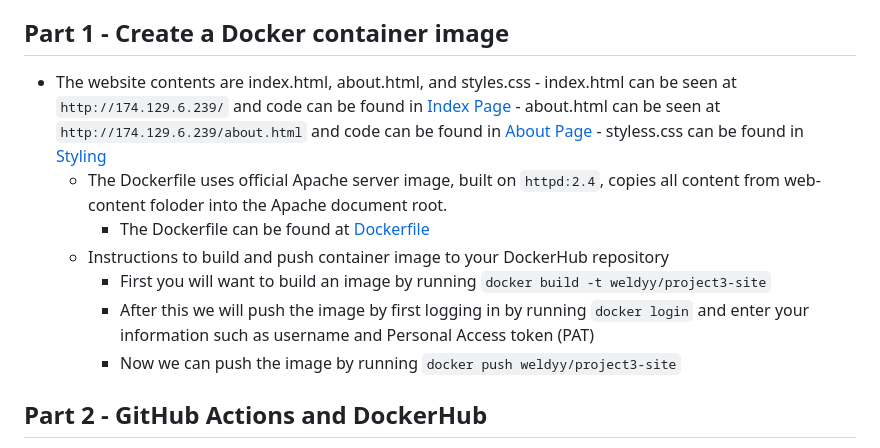
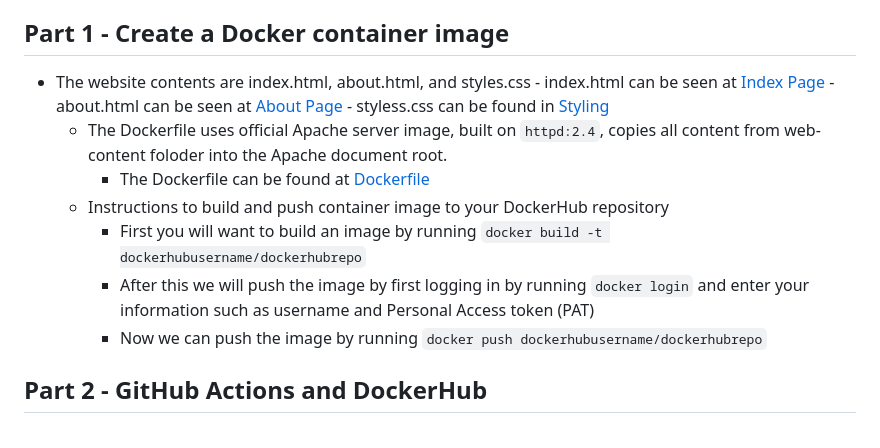
Before and after one commit to WSU-kduncan/cicdf25-EWeldy, a Markdown page: README-CI.md, the part around the change. GitHub-like rendering.

Commit message:
Updated Part 1 to be updated for this project

```diff
--- a/README-CI.md
+++ b/README-CI.md
@@ -29,15 +29,15 @@
 
 ## Part 1 - Create a Docker container image
 - The website contents are index.html, about.html, and styles.css
-      - index.html can be seen at `http://174.129.6.239/` and code can be found in [Index Page](web-content/index.html)
-      - about.html can be seen at `http://174.129.6.239/about.html` and code can be found in [About Page](web-content/about.html)
+      - index.html can be seen at [Index Page](web-content/index.html)
+      - about.html can be seen at [About Page](web-content/about.html)
       - styless.css can be found in [Styling](web-content/styles.css)
    - The Dockerfile uses official Apache server image, built on `httpd:2.4`, copies all content from web-content foloder into the Apache document root.
       - The Dockerfile can be found at [Dockerfile](web-content/Dockerfile)
    - Instructions to build and push container image to your DockerHub repository
-      - First you will want to build an image by running `docker build -t weldyy/project3-site`
+      - First you will want to build an image by running `docker build -t dockerhubusername/dockerhubrepo`
       - After this we will push the image by first logging in by running `docker login` and enter your information such as username and Personal Access token (PAT)
-      - Now we can push the image by running `docker push weldyy/project3-site`
+      - Now we can push the image by running `docker push dockerhubusername/dockerhubrepo`
 
 ## Part 2 - GitHub Actions and DockerHub
 - Creating a Personal Access Token(PAT)
```
